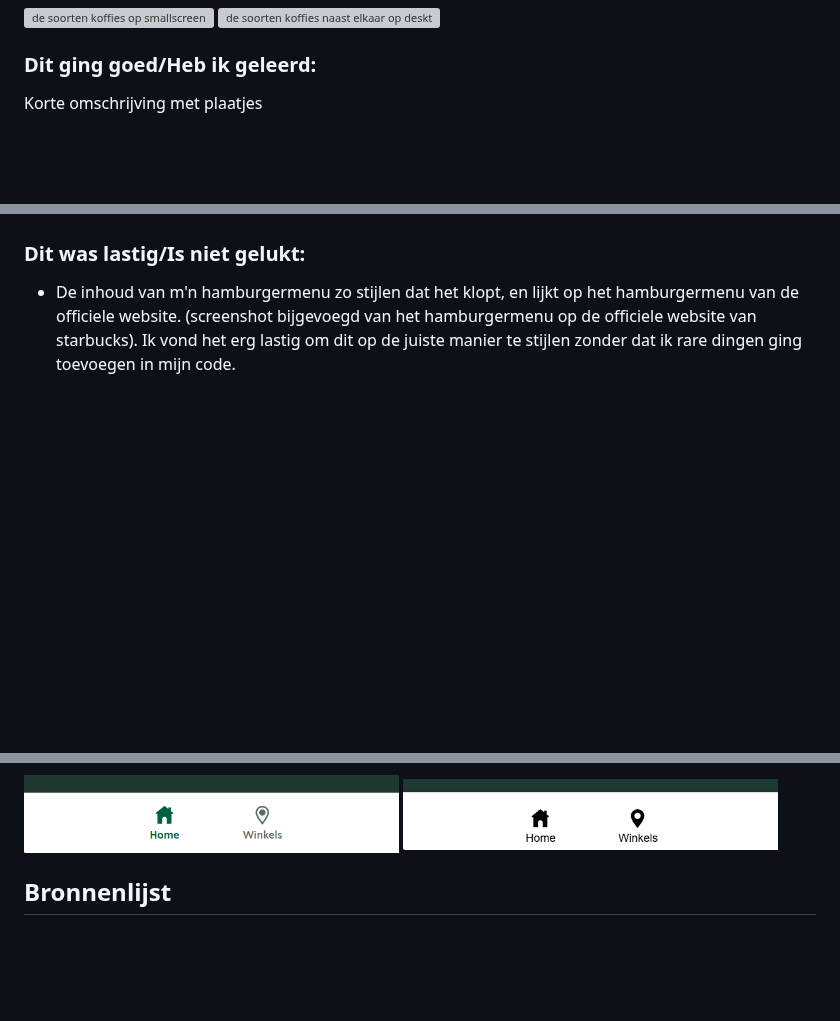
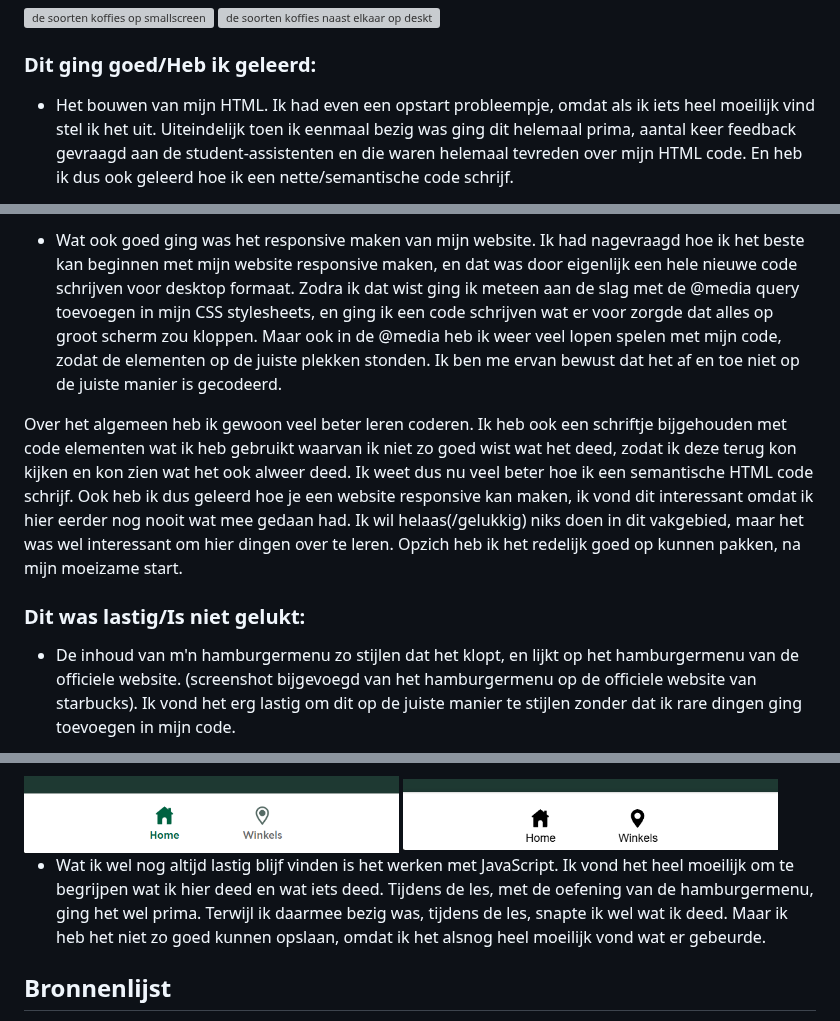
Before and after one commit to DemiWillemsen/FEDwebsite, a Markdown page: README.md, 3 parts joined by grey strips. GitHub-like rendering; folded sections open; blank space fills up the shorter version; grey boxes are pictures that could not be loaded.

```diff
--- a/README.md
+++ b/README.md
@@ -252,5 +252,5 @@ Nb. Door *open* toe te voegen aan een *details* element kun je deze standaard op
   <img src="readme-images/koffies-desktop.png" width="375px" alt="de soorten koffies naast elkaar op desktop">
 
   ### Dit ging goed/Heb ik geleerd:
-  Korte omschrijving met plaatjes
+  - Het bouwen van mijn HTML. Ik had even een opstart probleempje, omdat als ik iets heel moeilijk vind stel ik het uit. Uiteindelijk toen ik eenmaal bezig was ging dit helemaal prima, aantal keer feedback gevraagd aan de student-assistenten en die waren helemaal tevreden over mijn HTML code. En heb ik dus ook geleerd hoe ik een nette/semantische code schrijf.
 
@@ -258,5 +258,7 @@ Nb. Door *open* toe te voegen aan een *details* element kun je deze standaard op
 
+  - Wat ook goed ging was het responsive maken van mijn website. Ik had nagevraagd hoe ik het beste kan beginnen met mijn website responsive maken, en dat was door eigenlijk een hele nieuwe code schrijven voor desktop formaat. Zodra ik dat wist ging ik meteen aan de slag met de @media query toevoegen in mijn CSS stylesheets, en ging ik een code schrijven wat er voor zorgde dat alles op groot scherm zou kloppen. Maar ook in de @media heb ik weer veel lopen spelen met mijn code, zodat de elementen op de juiste plekken stonden. Ik ben me ervan bewust dat het af en toe niet op de juiste manier is gecodeerd.
 
+  Over het algemeen heb ik gewoon veel beter leren coderen. Ik heb ook een schriftje bijgehouden met code elementen wat ik heb gebruikt waarvan ik niet zo goed wist wat het deed, zodat ik deze terug kon kijken en kon zien wat het ook alweer deed. Ik weet dus nu veel beter hoe ik een semantische HTML code schrijf. Ook heb ik dus geleerd hoe je een website responsive kan maken, ik vond dit interessant omdat ik hier eerder nog nooit wat mee gedaan had. Ik wil helaas(/gelukkig) niks doen in dit vakgebied, maar het was wel interessant om hier dingen over te leren. Opzich heb ik het redelijk goed op kunnen pakken, na mijn moeizame start.
 
   ### Dit was lastig/Is niet gelukt:
   - De inhoud van m'n hamburgermenu zo stijlen dat het klopt, en lijkt op het hamburgermenu van de officiele website. (screenshot bijgevoegd van het hamburgermenu op de officiele website van starbucks). Ik vond het erg lastig om dit op de juiste manier te stijlen zonder dat ik rare dingen ging toevoegen in mijn code.
@@ -271,6 +273,8 @@ Nb. Door *open* toe te voegen aan een *details* element kun je deze standaard op
   - De icoontjes in de footer hetzelfde maken als op de officiele pagina. Op mijn pagina zijn de icoontjes gevuld, en ik kreeg het niet voor elkaar om alleen de outline te krijgen, en om hem dan gevuld te hebben als je op de homepagina bent. (Screenshots bijgevoegd van de officiele website en mijn website)
   <img src="readme-images/sticky-footer-starbucks.png" width="375px" alt="sticky footer van de officiele website">
   <img src="readme-images/sticky-footer-mijn.png" width="375px" alt="sticky footer van mijn website">
+
+  - Wat ik wel nog altijd lastig blijf vinden is het werken met JavaScript. Ik vond het heel moeilijk om te begrijpen wat ik hier deed en wat iets deed. Tijdens de les, met de oefening van de hamburgermenu, ging het wel prima. Terwijl ik daarmee bezig was, tijdens de les, snapte ik wel wat ik deed. Maar ik heb het niet zo goed kunnen opslaan, omdat ik het alsnog heel moeilijk vond wat er gebeurde.
 
 </details>
 
```
Also changed, not shown: other parts of README.md (+1 -1 lines).
